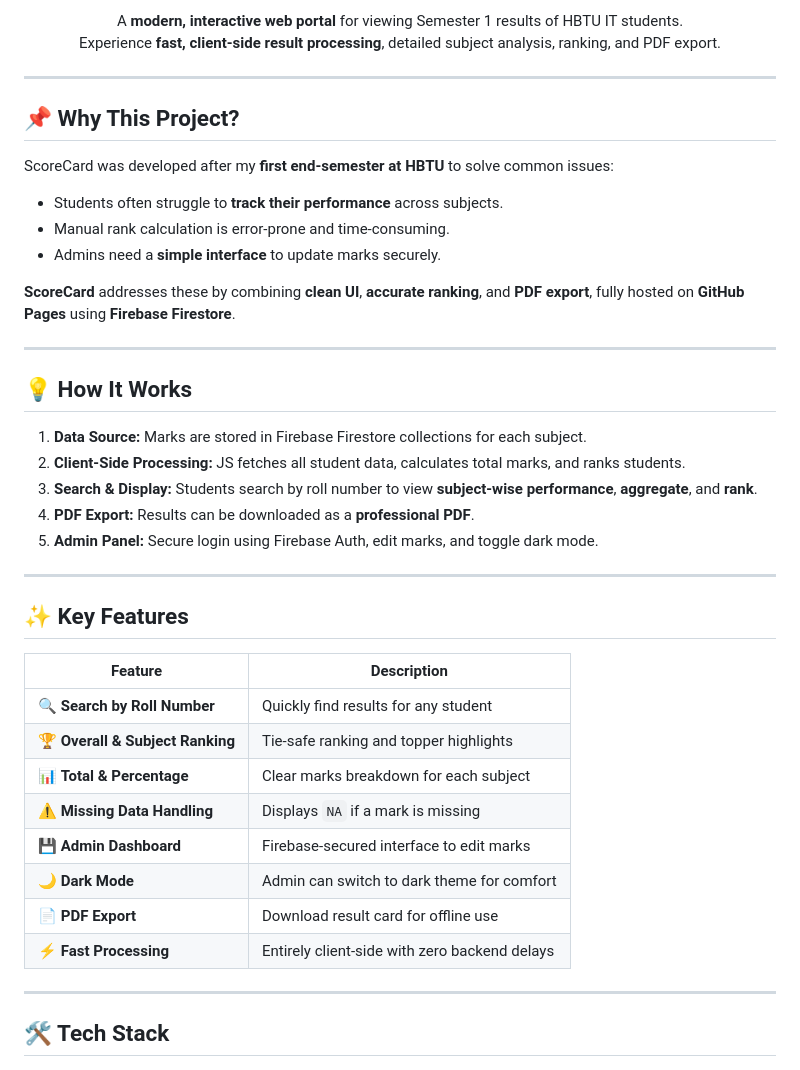
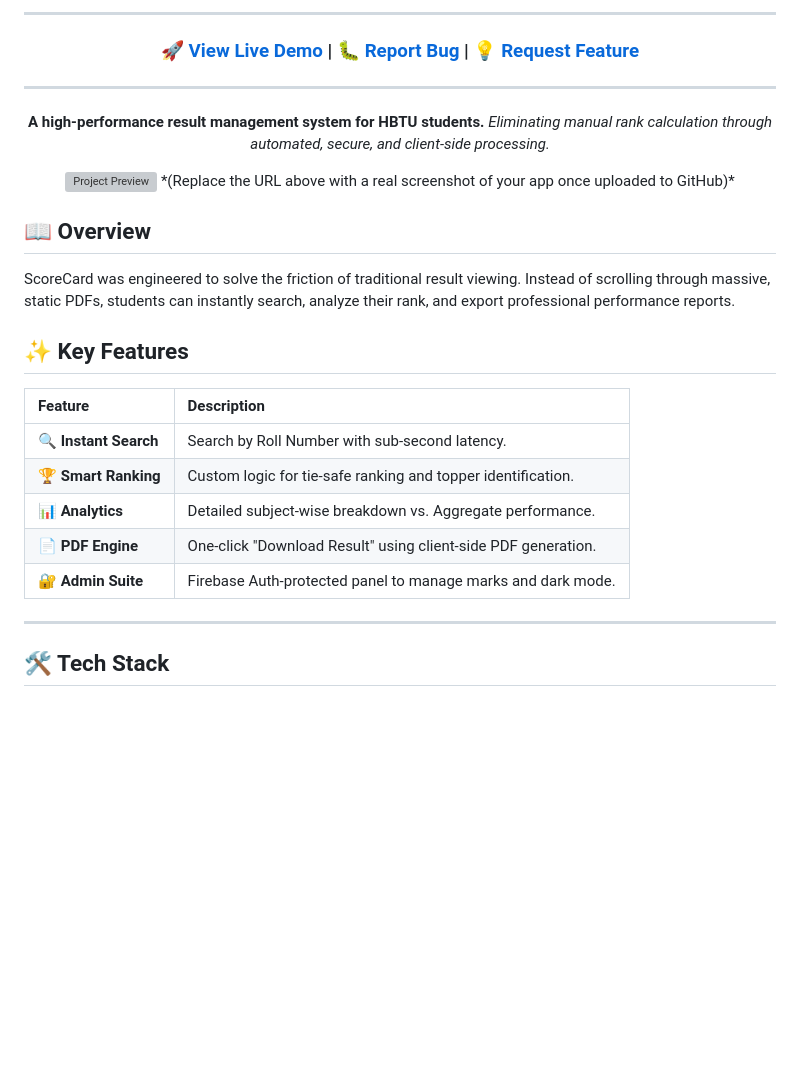
Before and after one commit to itsdivyanshuno/ScoreCard-HBTU, a Markdown page: README.md, the part around one of its changes. Rendered like a GitHub page; blank space fills up the shorter version; grey boxes are pictures that could not be loaded.

```diff
--- a/README.md
+++ b/README.md
@@ -8,45 +9,28 @@
 
-A **modern, interactive web portal** for viewing Semester 1 results of HBTU IT students.
-Experience **fast, client-side result processing**, detailed subject analysis, ranking, and PDF export.
+---
+
+### 🚀 [View Live Demo](https://itsdivyanshuno.github.io/ScoreCard-HBTU/) | 🐛 [Report Bug](https://github.com/itsdivyanshuno/ScoreCard-HBTU/issues) | 💡 [Request Feature](https://github.com/itsdivyanshuno/ScoreCard-HBTU/issues)
+
+---
+
+**A high-performance result management system for HBTU students.** *Eliminating manual rank calculation through automated, secure, and client-side processing.*
+
+<img src="https://raw.githubusercontent.com/itsdivyanshuno/ScoreCard-HBTU/main/assets/preview.png" alt="Project Preview" width="800" style="border-radius: 10px; box-shadow: 0 4px 8px rgba(0,0,0,0.2);">
+*(Replace the URL above with a real screenshot of your app once uploaded to GitHub)*
 
 </div>
 
----
-
-## 📌 Why This Project?
-
-ScoreCard was developed after my **first end-semester at HBTU** to solve common issues:
-
-- Students often struggle to **track their performance** across subjects.
-- Manual rank calculation is error-prone and time-consuming.
-- Admins need a **simple interface** to update marks securely.
-
-**ScoreCard** addresses these by combining **clean UI**, **accurate ranking**, and **PDF export**, fully hosted on **GitHub Pages** using **Firebase Firestore**.
-
----
-
-## 💡 How It Works
-
-1. **Data Source:** Marks are stored in Firebase Firestore collections for each subject.
-2. **Client-Side Processing:** JS fetches all student data, calculates total marks, and ranks students.
-3. **Search & Display:** Students search by roll number to view **subject-wise performance**, **aggregate**, and **rank**.
-4. **PDF Export:** Results can be downloaded as a **professional PDF**.
-5. **Admin Panel:** Secure login using Firebase Auth, edit marks, and toggle dark mode.
-
----
+## 📖 Overview
+ScoreCard was engineered to solve the friction of traditional result viewing. Instead of scrolling through massive, static PDFs, students can instantly search, analyze their rank, and export professional performance reports.
 
 ## ✨ Key Features
-
 | Feature | Description |
-|---------|-------------|
-| 🔍 **Search by Roll Number** | Quickly find results for any student |
-| 🏆 **Overall & Subject Ranking** | Tie-safe ranking and topper highlights |
-| 📊 **Total & Percentage** | Clear marks breakdown for each subject |
-| ⚠️ **Missing Data Handling** | Displays `NA` if a mark is missing |
-| 💾 **Admin Dashboard** | Firebase-secured interface to edit marks |
-| 🌙 **Dark Mode** | Admin can switch to dark theme for comfort |
-| 📄 **PDF Export** | Download result card for offline use |
-| ⚡ **Fast Processing** | Entirely client-side with zero backend delays |
+| :--- | :--- |
+| 🔍 **Instant Search** | Search by Roll Number with sub-second latency. |
+| 🏆 **Smart Ranking** | Custom logic for tie-safe ranking and topper identification. |
+| 📊 **Analytics** | Detailed subject-wise breakdown vs. Aggregate performance. |
+| 📄 **PDF Engine** | One-click "Download Result" using client-side PDF generation. |
+| 🔐 **Admin Suite** | Firebase Auth-protected panel to manage marks and dark mode. |
 
 ---
 
```
Also changed, not shown: other parts of README.md (+47 -51 lines).
